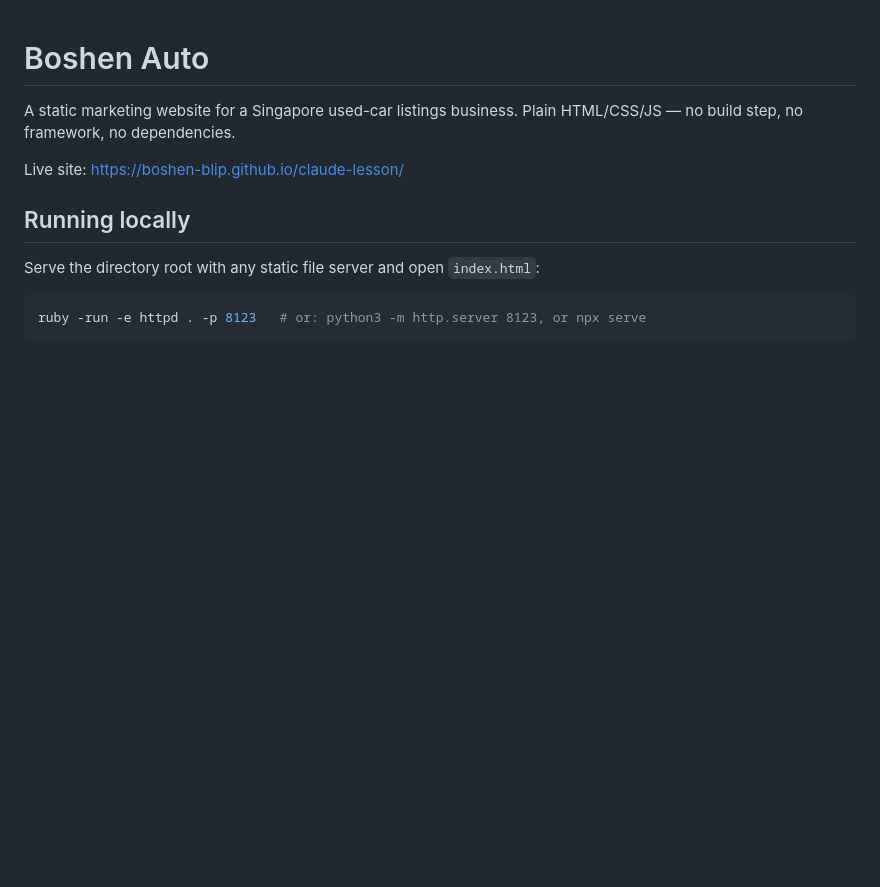
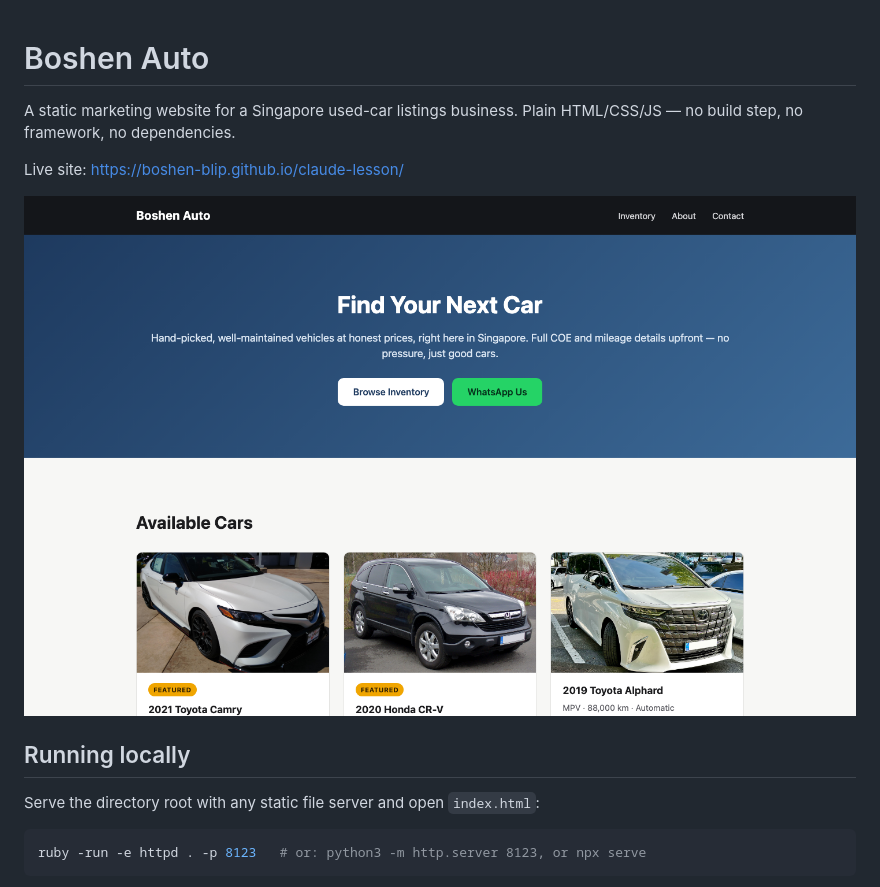
Before and after one commit to boshen-blip/claude-lesson, a Markdown page: README.md, the part around the change. Rendered like a GitHub page; pictures changed too: screenshots/homepage.png (added); blank space fills up the shorter version.

Commit message:
Add Playwright MCP config and homepage screenshot to README
Configures the Playwright MCP server at project level for browser
automation/screenshots, and embeds a homepage capture in the README.

Co-Authored-By: Claude Sonnet 5 <noreply@anthropic.com>

```diff
--- a/README.md
+++ b/README.md
@@ -3,6 +3,8 @@
 A static marketing website for a Singapore used-car listings business. Plain HTML/CSS/JS — no build step, no framework, no dependencies.
 
 Live site: https://boshen-blip.github.io/claude-lesson/
+
+![Boshen Auto homepage screenshot](screenshots/homepage.png)
 
 ## Running locally
 
```
Also changed, not shown: 1 other file.
